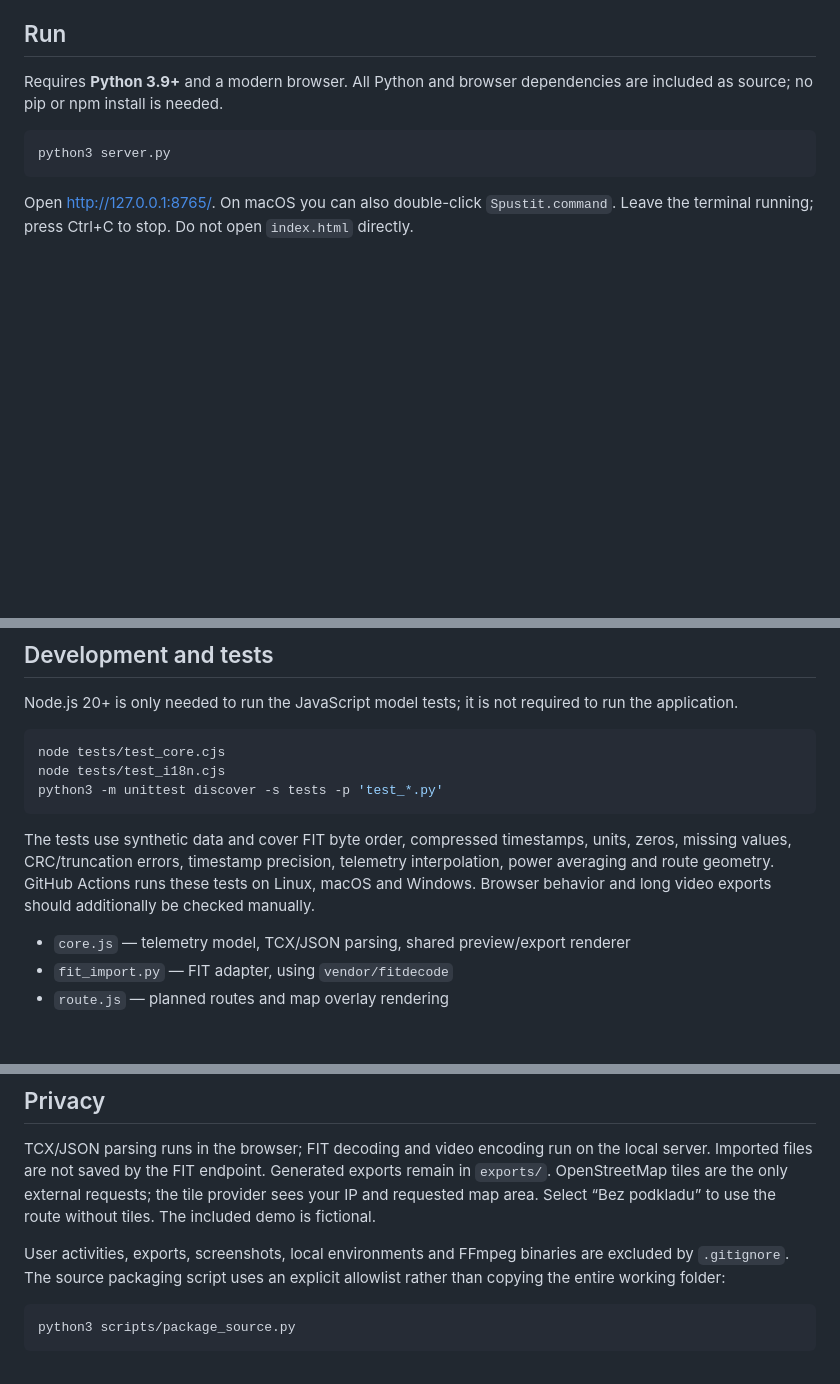
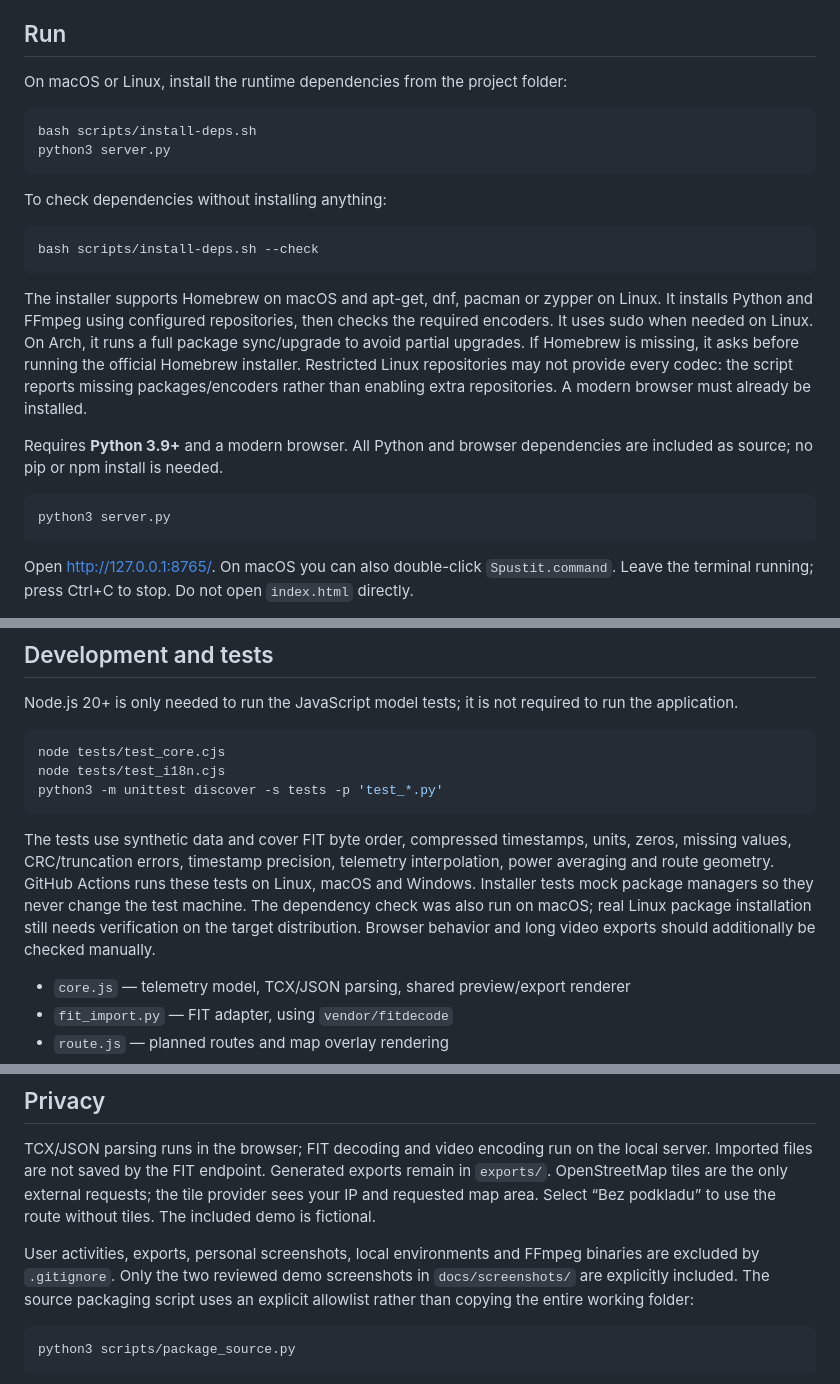
Before and after one commit to PetrH/TelemetryStudio, a Markdown page: README.md, 3 parts joined by grey strips. Drawn GitHub-style; blank space fills up the shorter version.

````diff
--- a/README.md
+++ b/README.md
@@ -18,6 +31,21 @@ Lokální vibecoded aplikace pro zobrazení telemetrických dat z cyklistiky. Na
 - Local processing with no accounts or cloud upload.
 
 ## Run
+
+On macOS or Linux, install the runtime dependencies from the project folder:
+
+```sh
+bash scripts/install-deps.sh
+python3 server.py
+```
+
+To check dependencies without installing anything:
+
+```sh
+bash scripts/install-deps.sh --check
+```
+
+The installer supports Homebrew on macOS and apt-get, dnf, pacman or zypper on Linux. It installs Python and FFmpeg using configured repositories, then checks the required encoders. It uses sudo when needed on Linux. On Arch, it runs a full package sync/upgrade to avoid partial upgrades. If Homebrew is missing, it asks before running the official Homebrew installer. Restricted Linux repositories may not provide every codec: the script reports missing packages/encoders rather than enabling extra repositories. A modern browser must already be installed.
 
 Requires **Python 3.9+** and a modern browser. All Python and browser dependencies are included as source; no pip or npm install is needed.
 
@@ -47,7 +75,7 @@ node tests/test_i18n.cjs
 python3 -m unittest discover -s tests -p 'test_*.py'
 ```
 
-The tests use synthetic data and cover FIT byte order, compressed timestamps, units, zeros, missing values, CRC/truncation errors, timestamp precision, telemetry interpolation, power averaging and route geometry. GitHub Actions runs these tests on Linux, macOS and Windows. Browser behavior and long video exports should additionally be checked manually.
+The tests use synthetic data and cover FIT byte order, compressed timestamps, units, zeros, missing values, CRC/truncation errors, timestamp precision, telemetry interpolation, power averaging and route geometry. GitHub Actions runs these tests on Linux, macOS and Windows. Installer tests mock package managers so they never change the test machine. The dependency check was also run on macOS; real Linux package installation still needs verification on the target distribution. Browser behavior and long video exports should additionally be checked manually.
 
 - `core.js` — telemetry model, TCX/JSON parsing, shared preview/export renderer
 - `fit_import.py` — FIT adapter, using `vendor/fitdecode`
@@ -63,7 +91,7 @@ This is a **vibecoded project**: AI-assisted implementation does not imply exhau
 
 TCX/JSON parsing runs in the browser; FIT decoding and video encoding run on the local server. Imported files are not saved by the FIT endpoint. Generated exports remain in `exports/`. OpenStreetMap tiles are the only external requests; the tile provider sees your IP and requested map area. Select “Bez podkladu” to use the route without tiles. The included demo is fictional.
 
-User activities, exports, screenshots, local environments and FFmpeg binaries are excluded by `.gitignore`. The source packaging script uses an explicit allowlist rather than copying the entire working folder:
+User activities, exports, personal screenshots, local environments and FFmpeg binaries are excluded by `.gitignore`. Only the two reviewed demo screenshots in `docs/screenshots/` are explicitly included. The source packaging script uses an explicit allowlist rather than copying the entire working folder:
 
 ```sh
 python3 scripts/package_source.py
````
Also changed, not shown: other parts of README.md (+13 -0 lines), docs/USER_GUIDE.cs.md (+4 -0 lines), docs/screenshots/settings-en.jpg (added), docs/screenshots/workspace-en.jpg (added), 4 other files.
